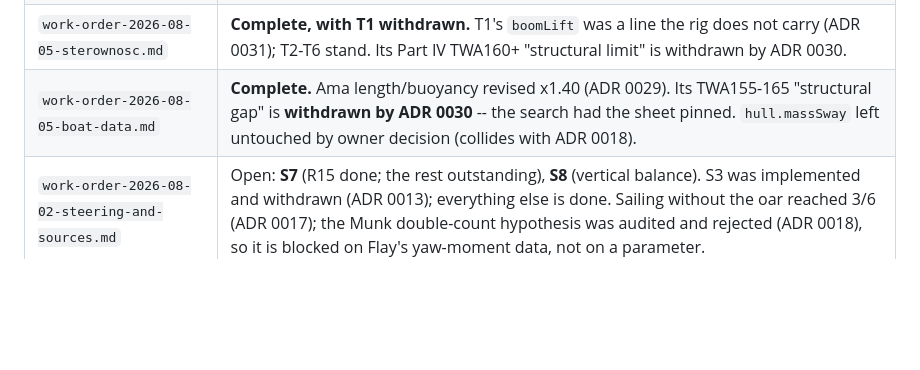
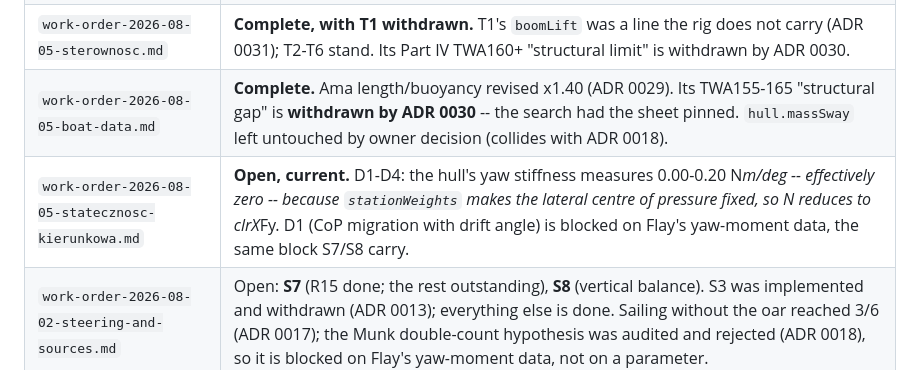
Before and after one commit to Luster79/SimPjoa, a Markdown page: docs/README.md, the part around the change. Rendered like a GitHub page; blank space fills up the shorter version.

```diff
--- a/docs/README.md
+++ b/docs/README.md
@@ -87,6 +87,7 @@ Append-only. Never edit an old ADR; supersede it with a new one.
 | `work-order-2026-07-30-physics-audit.md` | **Complete** — F1-F16 all executed. |
 | `work-order-2026-08-05-sterownosc.md` | **Complete, with T1 withdrawn.** T1's `boomLift` was a line the rig does not carry (ADR 0031); T2-T6 stand. Its Part IV TWA160+ "structural limit" is withdrawn by ADR 0030. |
 | `work-order-2026-08-05-boat-data.md` | **Complete.** Ama length/buoyancy revised x1.40 (ADR 0029). Its TWA155-165 "structural gap" is **withdrawn by ADR 0030** -- the search had the sheet pinned. `hull.massSway` left untouched by owner decision (collides with ADR 0018). |
+| `work-order-2026-08-05-statecznosc-kierunkowa.md` | **Open, current.** D1-D4: the hull's yaw stiffness measures 0.00-0.20 N*m/deg -- effectively zero -- because `stationWeights` makes the lateral centre of pressure fixed, so N reduces to clrX*Fy. D1 (CoP migration with drift angle) is blocked on Flay's yaw-moment data, the same block S7/S8 carry. |
 | `work-order-2026-08-02-steering-and-sources.md` | Open: **S7** (R15 done; the rest outstanding), **S8** (vertical balance). S3 was implemented and withdrawn (ADR 0013); everything else is done. Sailing without the oar reached 3/6 (ADR 0017); the Munk double-count hypothesis was audited and rejected (ADR 0018), so it is blocked on Flay's yaw-moment data, not on a parameter. |
 
 Work that came from the primary source rather than a work order is tracked in
```
Also changed, not shown: docs/work-order-2026-08-05-statecznosc-kierunkowa.md (added, +162 -0 lines).
